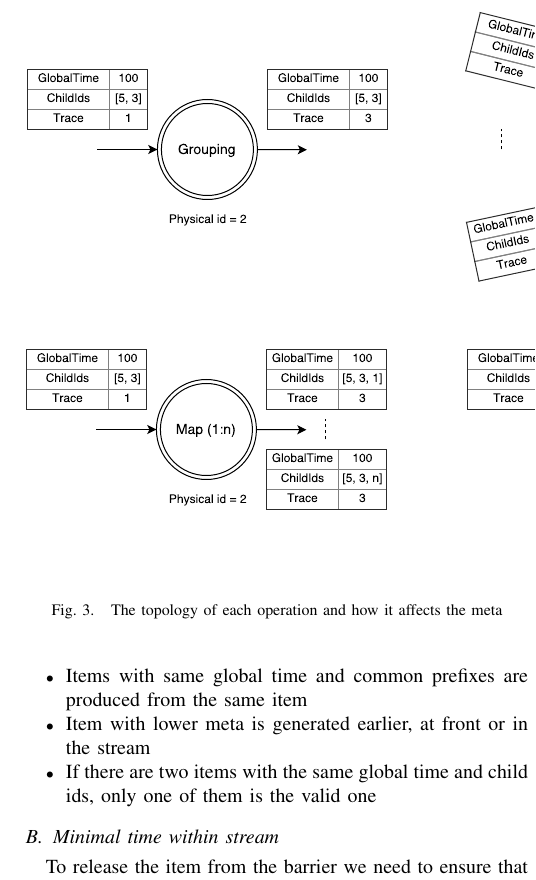
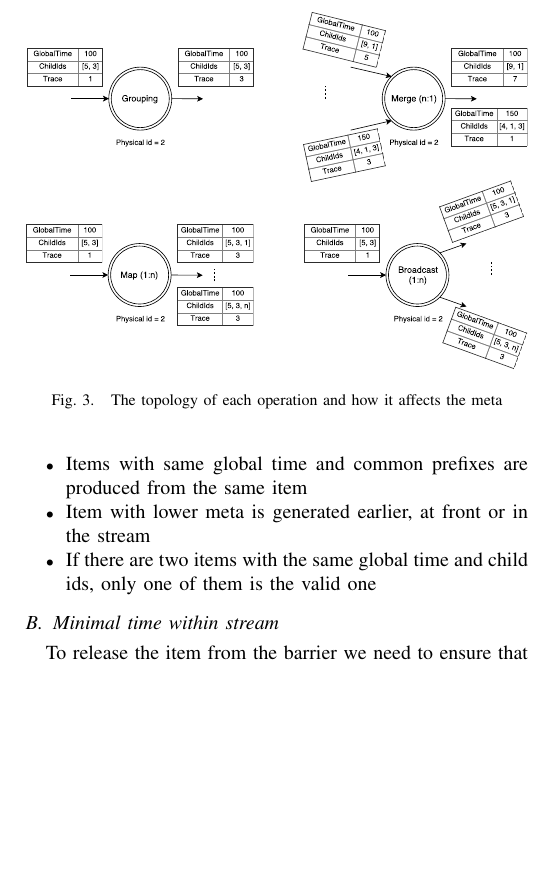
Before and after one commit to flame-stream/Papers, a LaTeX paper (2017/distributed_runtime_for_analytical_stream_processing/fsrt-harbd.tex, which reads 2017/distributed_runtime_for_analytical_stream_processing/fs-run-time-impl.tex): part of one column of page 3 of 7, cut so that both start at the same text, the shorter picture padded with empty space. Compiled offline with pdfLaTeX.

Commit message:
Change pic params

```diff
--- a/2017/distributed_runtime_for_analytical_stream_processing/fs-run-time-impl.tex
+++ b/2017/distributed_runtime_for_analytical_stream_processing/fs-run-time-impl.tex
@@ -27,9 +27,9 @@ Metas are compared lexicographically: firstly global times are compared, then ch
 
 Figure~\ref{logical-graph-ops-figure} shows the topology of each operation and how it affects the meta. Grouping and merge operations update trace of the data item by xoring initial trace with its physical id. Map and broadcast apply the same update, but also append child id for each output item.
 
-\begin{figure}[htp]
+\begin{figure}[ht]
   \centering
-  \includegraphics[scale=0.5]{pics/operations}
+  \includegraphics[width=\linewidth]{pics/operations}
   \caption{The topology of each operation and how it affects the meta}
   \label {logical-graph-ops-figure}
 \end{figure}
```
